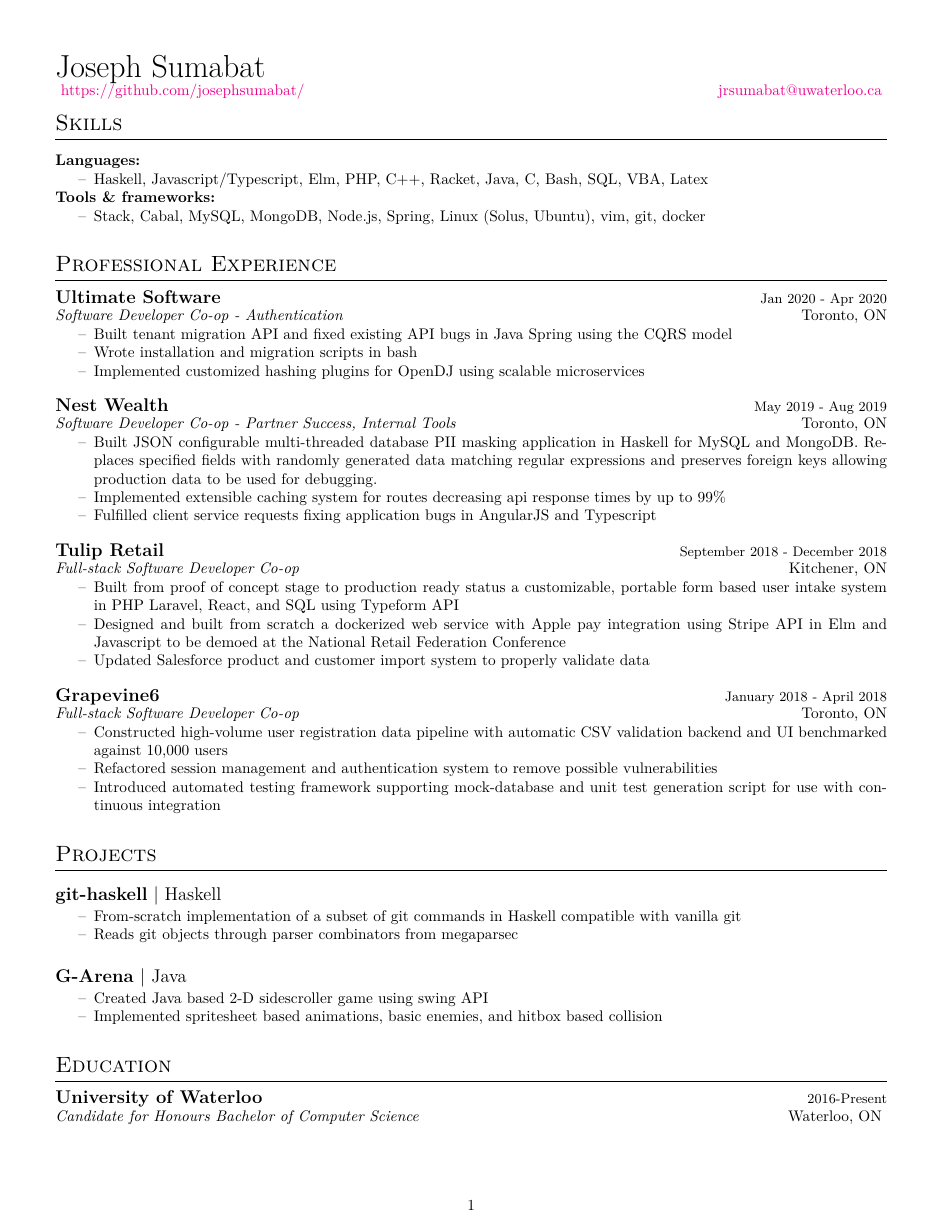
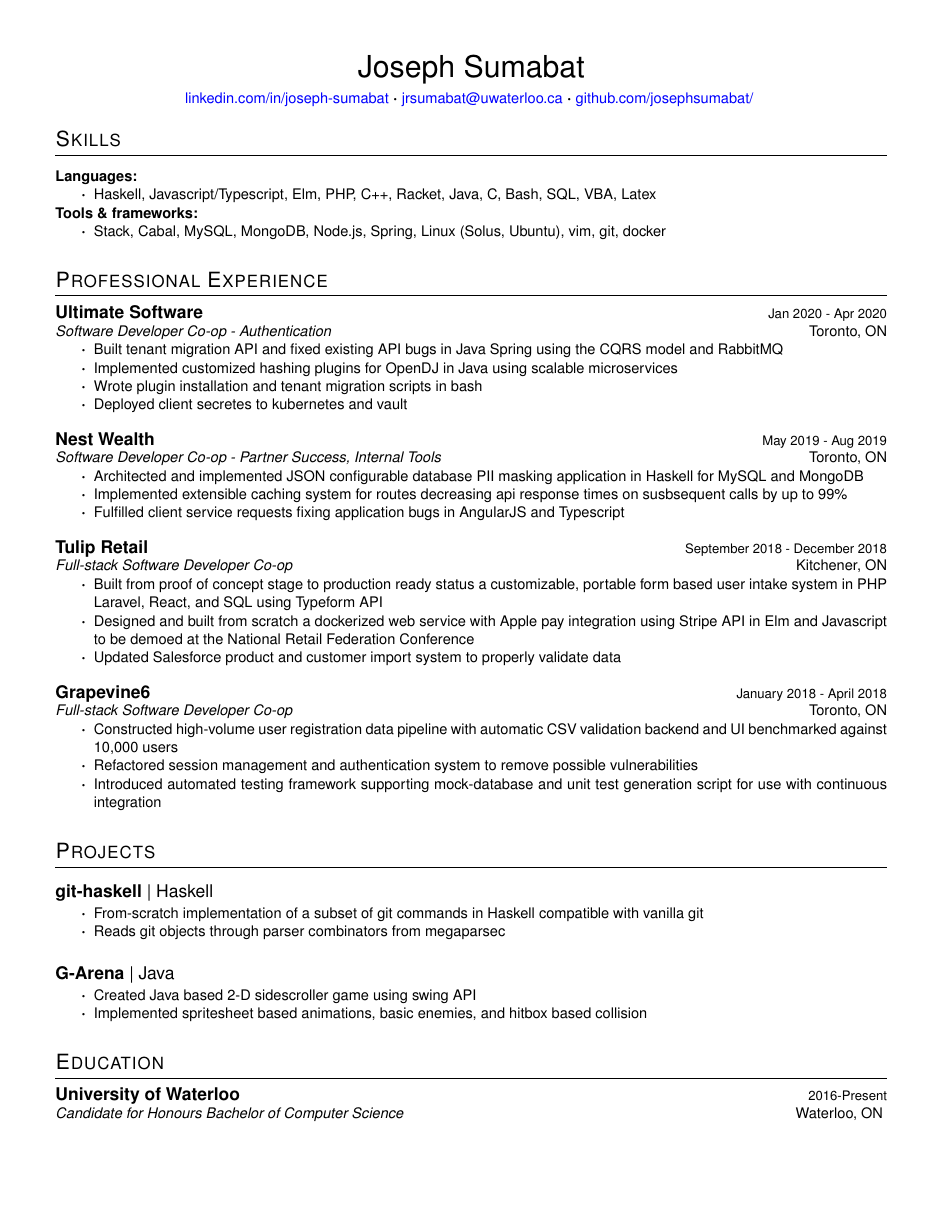
Before and after one commit to josephsumabat/Resume, a LaTeX CV (resume.tex, which reads simple_resume.cls): the whole page. Compiled offline with pdfLaTeX.

Commit message:
Update font, link colors

```diff
--- a/resume.tex
+++ b/resume.tex
@@ -1,11 +1,11 @@
 \documentclass{simple_resume}
-\usepackage[colorlinks=true]{hyperref}
+\usepackage[colorlinks=true, allcolors=blue]{hyperref}
 
 \begin{document}
 \restitle{Joseph Sumabat}
-{}
-{\href{https://github.com/josephsumabat/}{https://github.com/josephsumabat/}}
+{\href{https://www.linkedin.com/in/joseph-sumabat}{linkedin.com/in/joseph-sumabat}}
 {\href{to:jrsumabat@uwaterloo.ca}{jrsumabat@uwaterloo.ca}}
+{\href{https://github.com/josephsumabat/}{github.com/josephsumabat/}}
 
 \section{Skills}
 \resskillheading
@@ -18,19 +18,20 @@
 \section{Professional Experience}
 \ressubheading{Ultimate Software}{Jan 2020 - Apr 2020}{Software Developer Co-op - Authentication}{Toronto, ON}
 \begin{itemize}
-  \item Built tenant migration API and fixed existing API bugs in Java Spring using the CQRS model
-  \item Wrote installation and migration scripts in bash
-  \item Implemented customized hashing plugins for OpenDJ using scalable microservices
+  \item Built tenant migration API and fixed existing API bugs in Java Spring using the CQRS model and RabbitMQ
+  \item Implemented customized hashing plugins for OpenDJ in Java using scalable microservices
+  \item Wrote plugin installation and tenant migration scripts in bash
+  \item Deployed client secretes to kubernetes and vault
 \end{itemize}
 
 \ressubheading{Nest Wealth}{May 2019 - Aug 2019}{Software Developer Co-op - Partner Success, Internal Tools}{Toronto, ON}
 \begin{itemize}
-  %\item{Built JSON configurable multi-threaded database PII masking application in Haskell for MySQL and MongoDB}
-  \item{Built JSON configurable multi-threaded database PII masking
-      application in Haskell for MySQL and MongoDB. Replaces specified fields
-      with randomly generated data matching regular expressions and preserves
-    foreign keys allowing production data to be used for debugging.}
-  \item{Implemented extensible caching system for routes decreasing api response times by up to 99\%}
+  \item{Architected and implemented JSON configurable database PII masking application in Haskell for MySQL and MongoDB}
+  %\item{Built JSON configurable multi-threaded database PII masking
+  %    application in Haskell for MySQL and MongoDB. Replaces specified fields
+  %    with randomly generated data matching regular expressions and preserves
+  %  foreign keys allowing production data to be used for debugging.}
+  \item{Implemented extensible caching system for routes decreasing api response times on susbsequent calls by up to 99\%}
   \item{Fulfilled client service requests fixing application bugs in AngularJS and Typescript}
 \end{itemize}
 
--- a/simple_resume.cls
+++ b/simple_resume.cls
@@ -1,14 +1,15 @@
-\NeedsTeXFormat{LaTeX2e}
 \ProvidesClass{simple_resume}[12/05/2020 custom CV class]
-\LoadClass{report}
+\LoadClass{article}
 \RequirePackage{titlesec}
 \RequirePackage[margin=0.5in]{geometry}
 \RequirePackage{enumitem}
-\RequirePackage{lmodern}
+\RequirePackage[scaled]{helvet}
 \RequirePackage[T1]{fontenc}
 
-\def\labelitemi{--}
+\pagenumbering{gobble}
 \setlist[itemize,1]{noitemsep, topsep=0pt, partopsep=0pt}
+\renewcommand\labelitemi{\boldmath$\cdot$}
+\renewcommand{\familydefault}{\sfdefault}
 
 \titleformat{\section}
 {\Large\scshape}
@@ -48,9 +49,10 @@
 }
 
 \newcommand{\restitle}[4]{
-  \begin{flushleft}
-    {\huge{#1}}                \hfill #2 \\
-    \hspace{0.25pt} #3         \hfill #4
-  \vspace{-10pt}
-  \end{flushleft}
+  \begin{center}
+    {\huge{#1}} \\
+  \vspace{5pt}
+    #2 \boldmath$\cdot$ #3 \boldmath$\cdot$       #4
+  \vspace{-5pt}
+  \end{center}
 }
```
